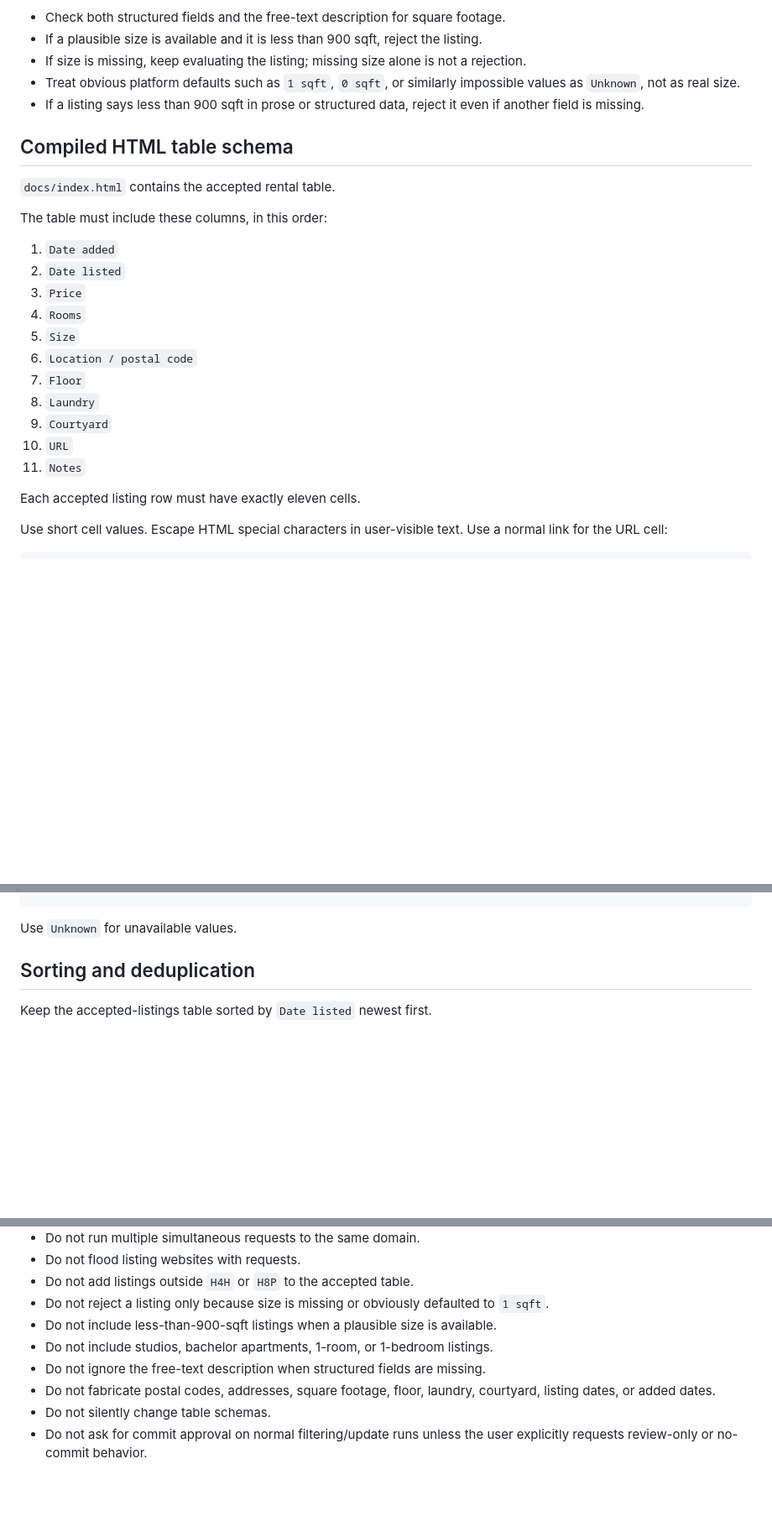
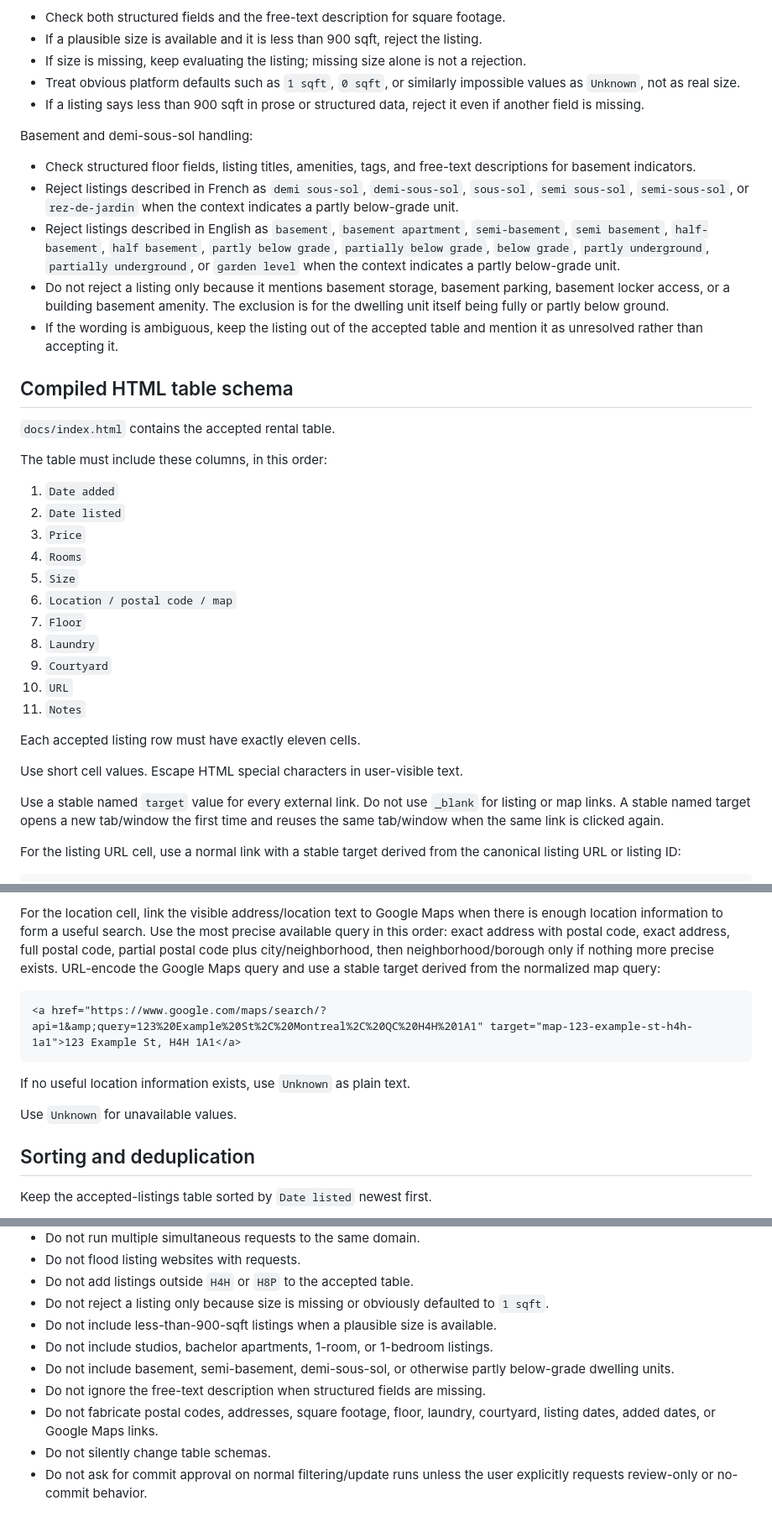
Before and after one commit to NaturalBornCamper/property-watcher, a Markdown page: AGENTS.md, 3 parts joined by grey strips. Shown at 84% size. Rendered like a GitHub page; blank space fills up the shorter version.

````diff
--- a/AGENTS.md
+++ b/AGENTS.md
@@ -122,6 +123,14 @@ Size handling:
 - Treat obvious platform defaults such as `1 sqft`, `0 sqft`, or similarly impossible values as `Unknown`, not as real size.
 - If a listing says less than 900 sqft in prose or structured data, reject it even if another field is missing.
 
+Basement and demi-sous-sol handling:
+
+- Check structured floor fields, listing titles, amenities, tags, and free-text descriptions for basement indicators.
+- Reject listings described in French as `demi sous-sol`, `demi-sous-sol`, `sous-sol`, `semi sous-sol`, `semi-sous-sol`, or `rez-de-jardin` when the context indicates a partly below-grade unit.
+- Reject listings described in English as `basement`, `basement apartment`, `semi-basement`, `semi basement`, `half-basement`, `half basement`, `partly below grade`, `partially below grade`, `below grade`, `partly underground`, `partially underground`, or `garden level` when the context indicates a partly below-grade unit.
+- Do not reject a listing only because it mentions basement storage, basement parking, basement locker access, or a building basement amenity. The exclusion is for the dwelling unit itself being fully or partly below ground.
+- If the wording is ambiguous, keep the listing out of the accepted table and mention it as unresolved rather than accepting it.
+
 ## Compiled HTML table schema
 
 `docs/index.html` contains the accepted rental table.
@@ -133,7 +142,7 @@ The table must include these columns, in this order:
 3. `Price`
 4. `Rooms`
 5. `Size`
-6. `Location / postal code`
+6. `Location / postal code / map`
 7. `Floor`
 8. `Laundry`
 9. `Courtyard`
@@ -142,6 +151,10 @@ The table must include these columns, in this order:
 
 Each accepted listing row must have exactly eleven cells.
 
-Use short cell values. Escape HTML special characters in user-visible text. Use a normal link for the URL cell:
+Use short cell values. Escape HTML special characters in user-visible text.
+
+Use a stable named `target` value for every external link. Do not use `_blank` for listing or map links. A stable named target opens a new tab/window the first time and reuses the same tab/window when the same link is clicked again.
+
+For the listing URL cell, use a normal link with a stable target derived from the canonical listing URL or listing ID:
 
 ```html
@@ -149,4 +162,12 @@ Use short cell values. Escape HTML special characters in user-visible text. Use
 ```
+
+For the location cell, link the visible address/location text to Google Maps when there is enough location information to form a useful search. Use the most precise available query in this order: exact address with postal code, exact address, full postal code, partial postal code plus city/neighborhood, then neighborhood/borough only if nothing more precise exists. URL-encode the Google Maps query and use a stable target derived from the normalized map query:
+
+```html
+<a href="https://www.google.com/maps/search/?api=1&amp;query=123%20Example%20St%2C%20Montreal%2C%20QC%20H4H%201A1" target="map-123-example-st-h4h-1a1">123 Example St, H4H 1A1</a>
+```
+
+If no useful location information exists, use `Unknown` as plain text.
 
 Use `Unknown` for unavailable values.
 
@@ -225,7 +247,8 @@ Prefer one logical change per commit unless the user asks otherwise.
 - Do not reject a listing only because size is missing or obviously defaulted to `1 sqft`.
 - Do not include less-than-900-sqft listings when a plausible size is available.
 - Do not include studios, bachelor apartments, 1-room, or 1-bedroom listings.
+- Do not include basement, semi-basement, demi-sous-sol, or otherwise partly below-grade dwelling units.
 - Do not ignore the free-text description when structured fields are missing.
-- Do not fabricate postal codes, addresses, square footage, floor, laundry, courtyard, listing dates, or added dates.
+- Do not fabricate postal codes, addresses, square footage, floor, laundry, courtyard, listing dates, added dates, or Google Maps links.
 - Do not silently change table schemas.
 - Do not ask for commit approval on normal filtering/update runs unless the user explicitly requests review-only or no-commit behavior.
````
Also changed, not shown: other parts of AGENTS.md (+6 -4 lines).
